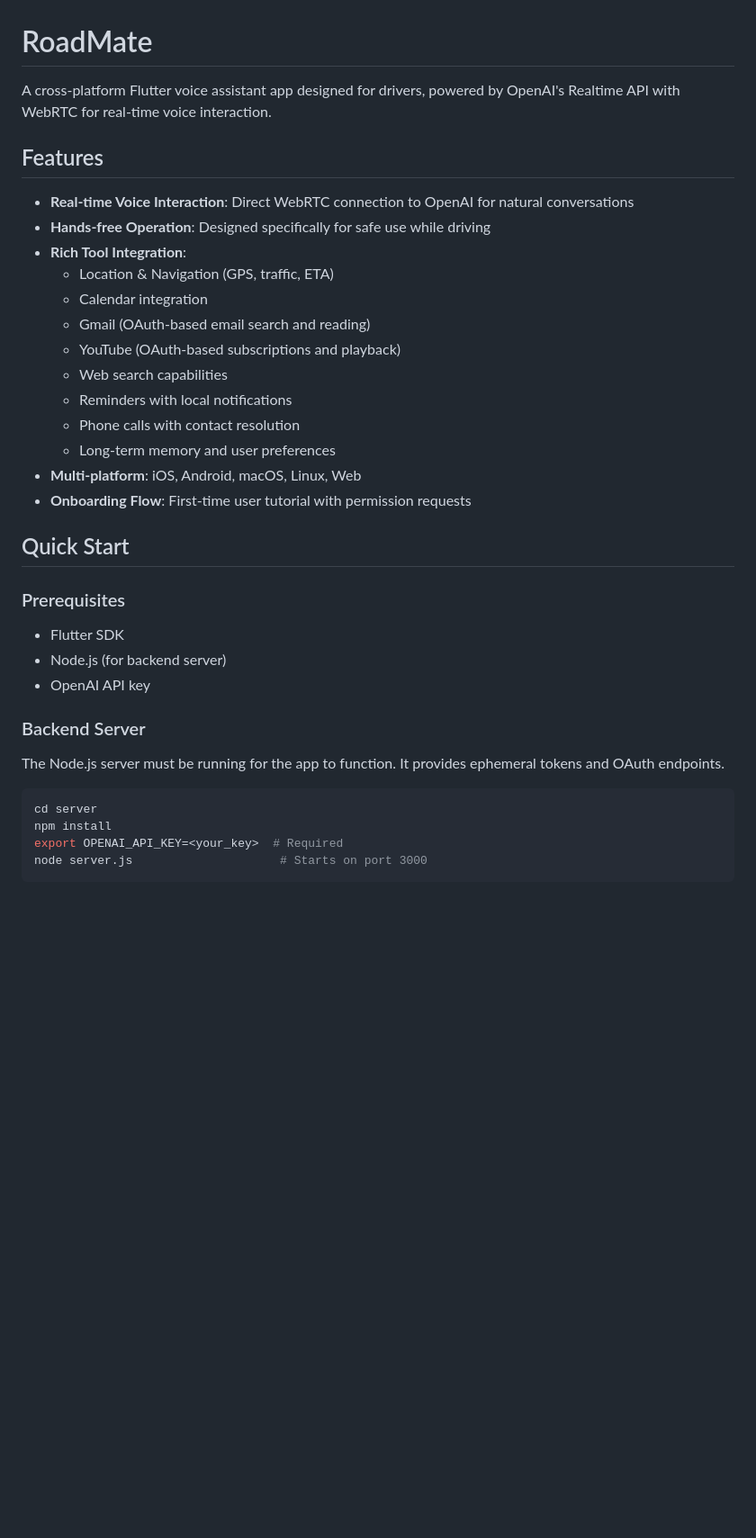
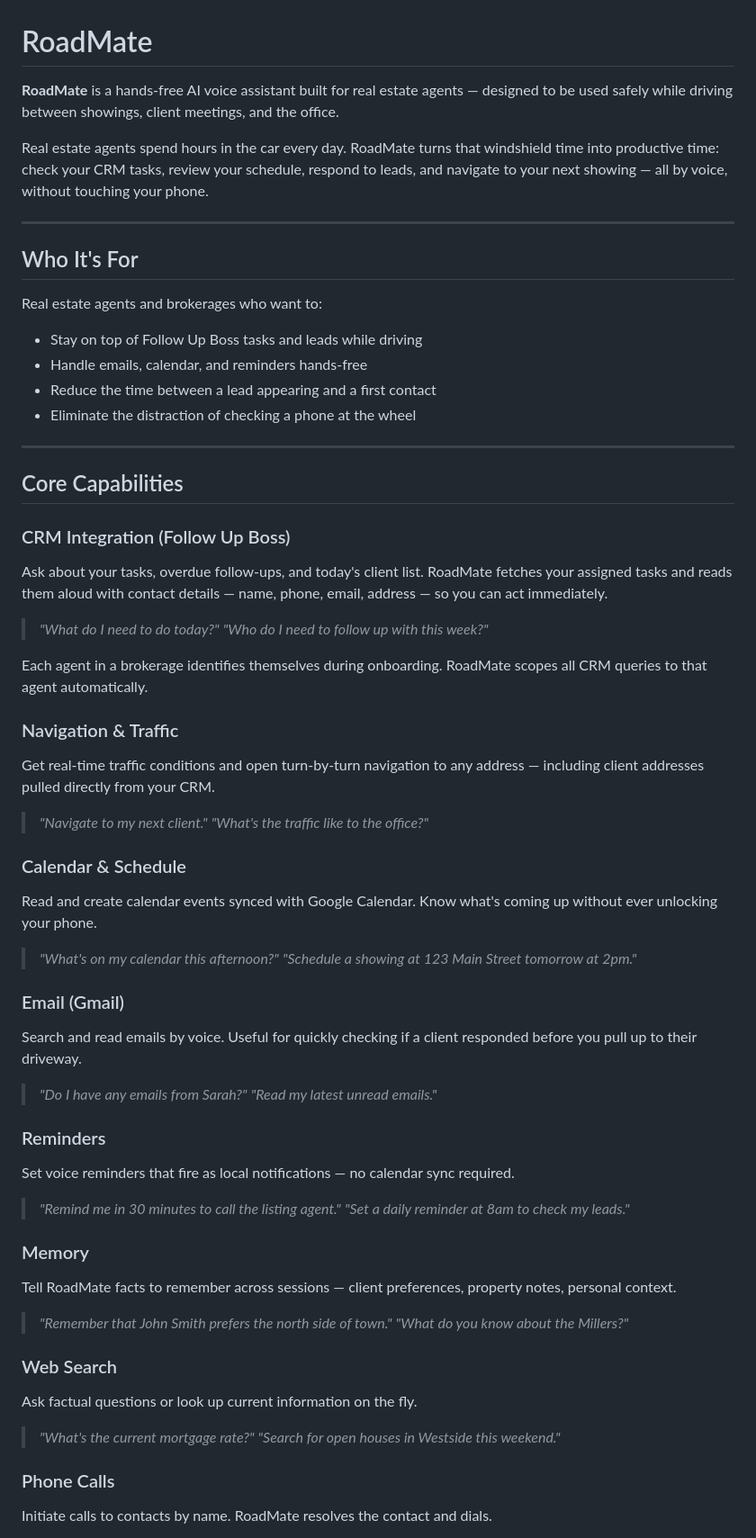
Before and after one commit to vladgets/RoadMate_RE, a Markdown page: README.md, the part around one of its changes. Shown at 90% size. Drawn GitHub-style; blank space fills up the shorter version.

````diff
--- a/README.md
+++ b/README.md
@@ -1,37 +1,67 @@
 # RoadMate
 
-A cross-platform Flutter voice assistant app designed for drivers, powered by OpenAI's Realtime API with WebRTC for real-time voice interaction.
+**RoadMate** is a hands-free AI voice assistant built for real estate agents — designed to be used safely while driving between showings, client meetings, and the office.
 
-## Features
+Real estate agents spend hours in the car every day. RoadMate turns that windshield time into productive time: check your CRM tasks, review your schedule, respond to leads, and navigate to your next showing — all by voice, without touching your phone.
 
-- **Real-time Voice Interaction**: Direct WebRTC connection to OpenAI for natural conversations
-- **Hands-free Operation**: Designed specifically for safe use while driving
-- **Rich Tool Integration**:
-  - Location & Navigation (GPS, traffic, ETA)
-  - Calendar integration
-  - Gmail (OAuth-based email search and reading)
-  - YouTube (OAuth-based subscriptions and playback)
-  - Web search capabilities
-  - Reminders with local notifications
-  - Phone calls with contact resolution
-  - Long-term memory and user preferences
-- **Multi-platform**: iOS, Android, macOS, Linux, Web
-- **Onboarding Flow**: First-time user tutorial with permission requests
+---
 
-## Quick Start
+## Who It's For
 
-### Prerequisites
+Real estate agents and brokerages who want to:
+- Stay on top of Follow Up Boss tasks and leads while driving
+- Handle emails, calendar, and reminders hands-free
+- Reduce the time between a lead appearing and a first contact
+- Eliminate the distraction of checking a phone at the wheel
 
-- Flutter SDK
-- Node.js (for backend server)
-- OpenAI API key
+---
 
-### Backend Server
+## Core Capabilities
 
-The Node.js server must be running for the app to function. It provides ephemeral tokens and OAuth endpoints.
+### CRM Integration (Follow Up Boss)
+Ask about your tasks, overdue follow-ups, and today's client list. RoadMate fetches your assigned tasks and reads them aloud with contact details — name, phone, email, address — so you can act immediately.
 
-```bash
-cd server
-npm install
-export OPENAI_API_KEY=<your_key>  # Required
-node server.js                     # Starts on port 3000
+> *"What do I need to do today?"*
+> *"Who do I need to follow up with this week?"*
+
+Each agent in a brokerage identifies themselves during onboarding. RoadMate scopes all CRM queries to that agent automatically.
+
+### Navigation & Traffic
+Get real-time traffic conditions and open turn-by-turn navigation to any address — including client addresses pulled directly from your CRM.
+
+> *"Navigate to my next client."*
+> *"What's the traffic like to the office?"*
+
+### Calendar & Schedule
+Read and create calendar events synced with Google Calendar. Know what's coming up without ever unlocking your phone.
+
+> *"What's on my calendar this afternoon?"*
+> *"Schedule a showing at 123 Main Street tomorrow at 2pm."*
+
+### Email (Gmail)
+Search and read emails by voice. Useful for quickly checking if a client responded before you pull up to their driveway.
+
+> *"Do I have any emails from Sarah?"*
+> *"Read my latest unread emails."*
+
+### Reminders
+Set voice reminders that fire as local notifications — no calendar sync required.
+
+> *"Remind me in 30 minutes to call the listing agent."*
+> *"Set a daily reminder at 8am to check my leads."*
+
+### Memory
+Tell RoadMate facts to remember across sessions — client preferences, property notes, personal context.
+
+> *"Remember that John Smith prefers the north side of town."*
+> *"What do you know about the Millers?"*
+
+### Web Search
+Ask factual questions or look up current information on the fly.
+
+> *"What's the current mortgage rate?"*
+> *"Search for open houses in Westside this weekend."*
+
+### Phone Calls
+Initiate calls to contacts by name. RoadMate resolves the contact and dials.
+
````
Also changed, not shown: other parts of README.md (+50 -113 lines), docs/TECHNICAL_ARCHITECTURE.md (added, +291 -0 lines).
